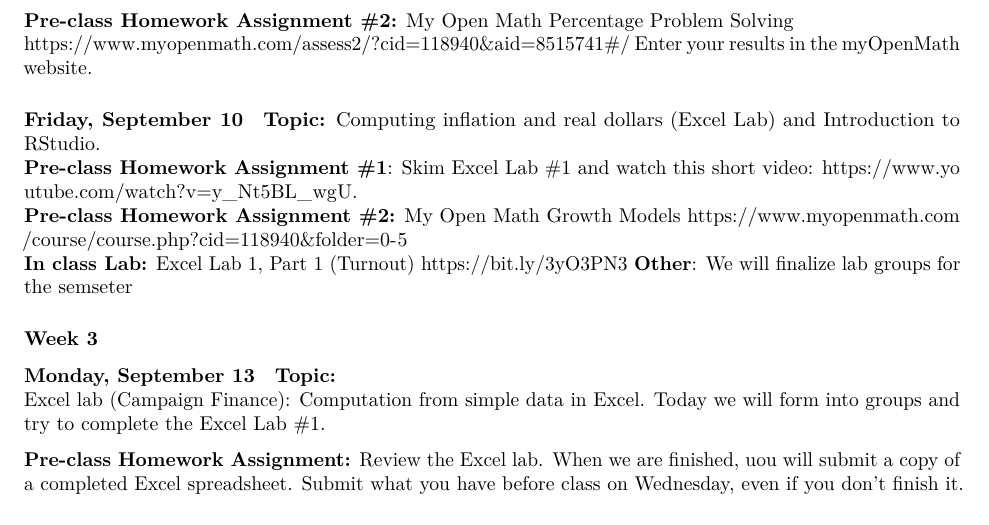
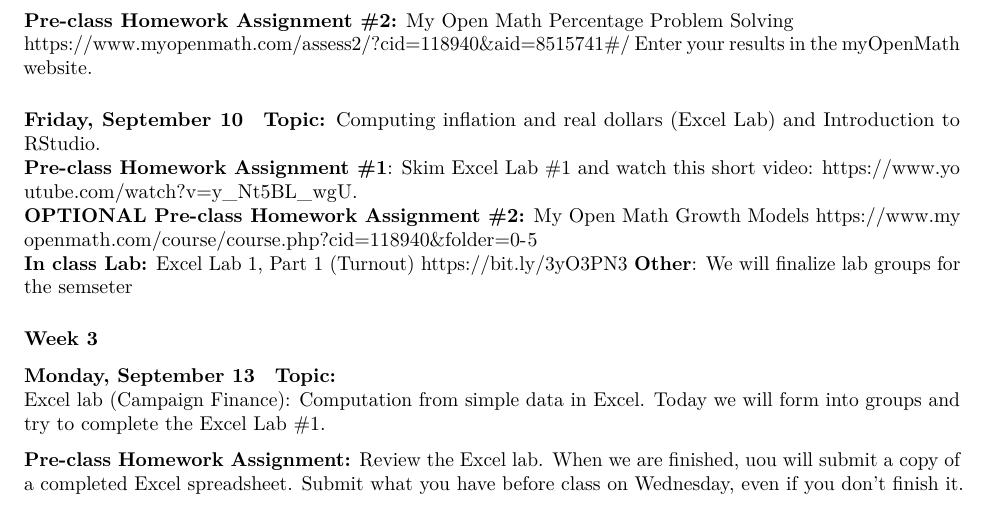
Before and after one commit to ianrmcdonald/CORE121_Fall_2021, an R Markdown document (syllabus.Rmd): part of page 6 of 11, cut so that both start at the same text. Rendered offline with R 4.5, knitr and Pandoc, then LaTeX, with nearby package versions; both versions are drawn in the output format of the newer one.

Commit message:
September 9

````diff
--- a/syllabus.Rmd
+++ b/syllabus.Rmd
@@ -1,6 +1,8 @@
 ---
 title: "CORE121 Election Science Syllabus Fall 2021"
 output:
+  pdf_document:
+    toc: no
   html_document:
     toc: yes
     toc_float:
@@ -8,8 +10,6 @@ output:
       smooth_scroll: no
     toc_depth: 4
     self_contained: no
-  pdf_document:
-    toc: no
 ---
 
 ```{r setup, include = FALSE, cache = FALSE}
@@ -238,7 +238,7 @@ Enter your results in the myOpenMath website.
 #### Friday, September 10
 **Topic:**  Computing inflation and real dollars (Excel Lab) and Introduction to RStudio.
 **Pre-class Homework Assignment #1**:  Skim Excel Lab #1 and watch this short video: https://www.youtube.com/watch?v=y_Nt5BL_wgU.
-**Pre-class Homework Assignment #2:** My Open Math Growth Models https://www.myopenmath.com/course/course.php?cid=118940&folder=0-5
+**OPTIONAL Pre-class Homework Assignment #2:** My Open Math Growth Models https://www.myopenmath.com/course/course.php?cid=118940&folder=0-5
 **In class Lab:**  Excel Lab 1, Part 1 (Turnout) https://bit.ly/3yO3PN3
 **Other**:  We will finalize lab groups for the semseter
 
````
Also changed, not shown: 2 other files.
